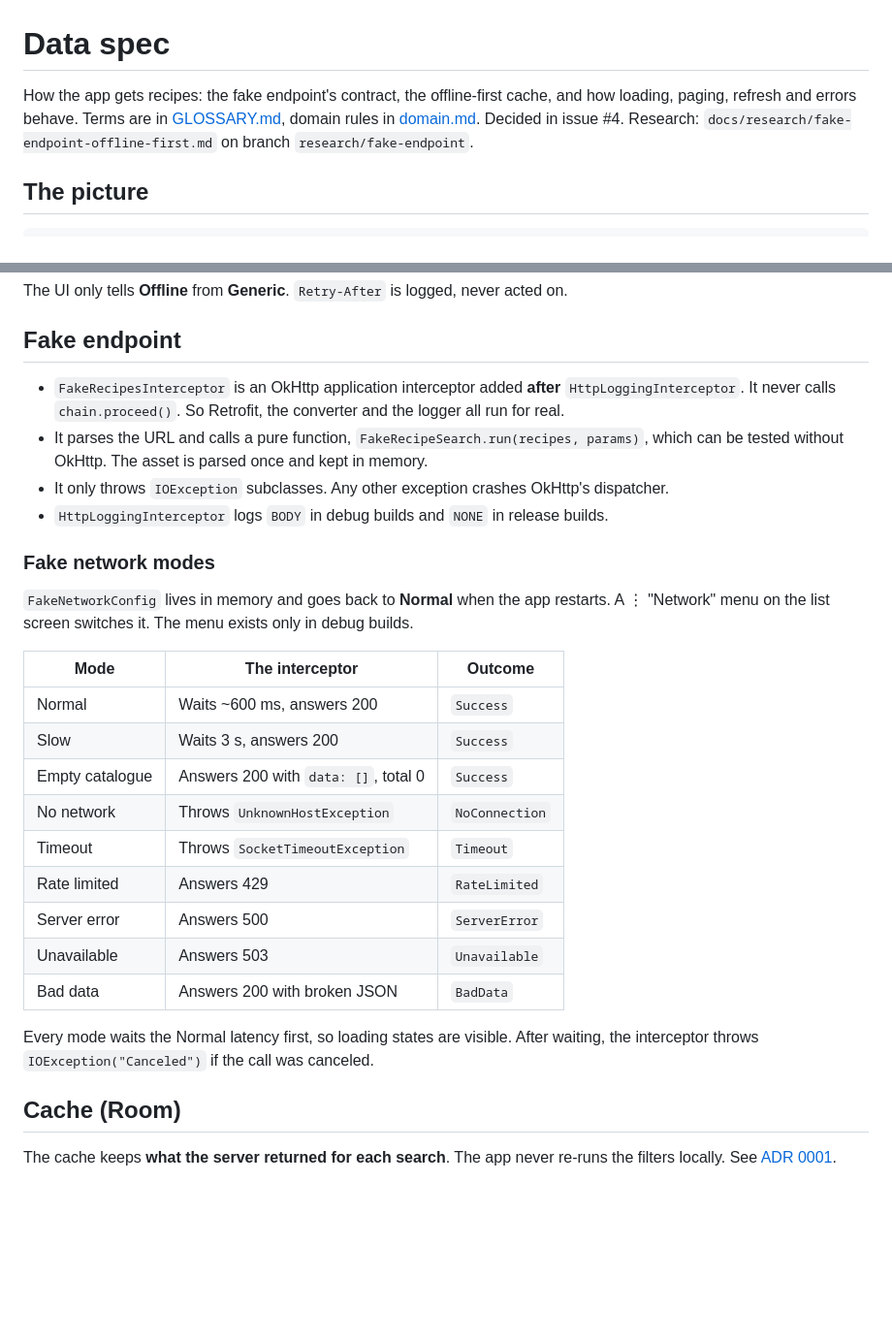
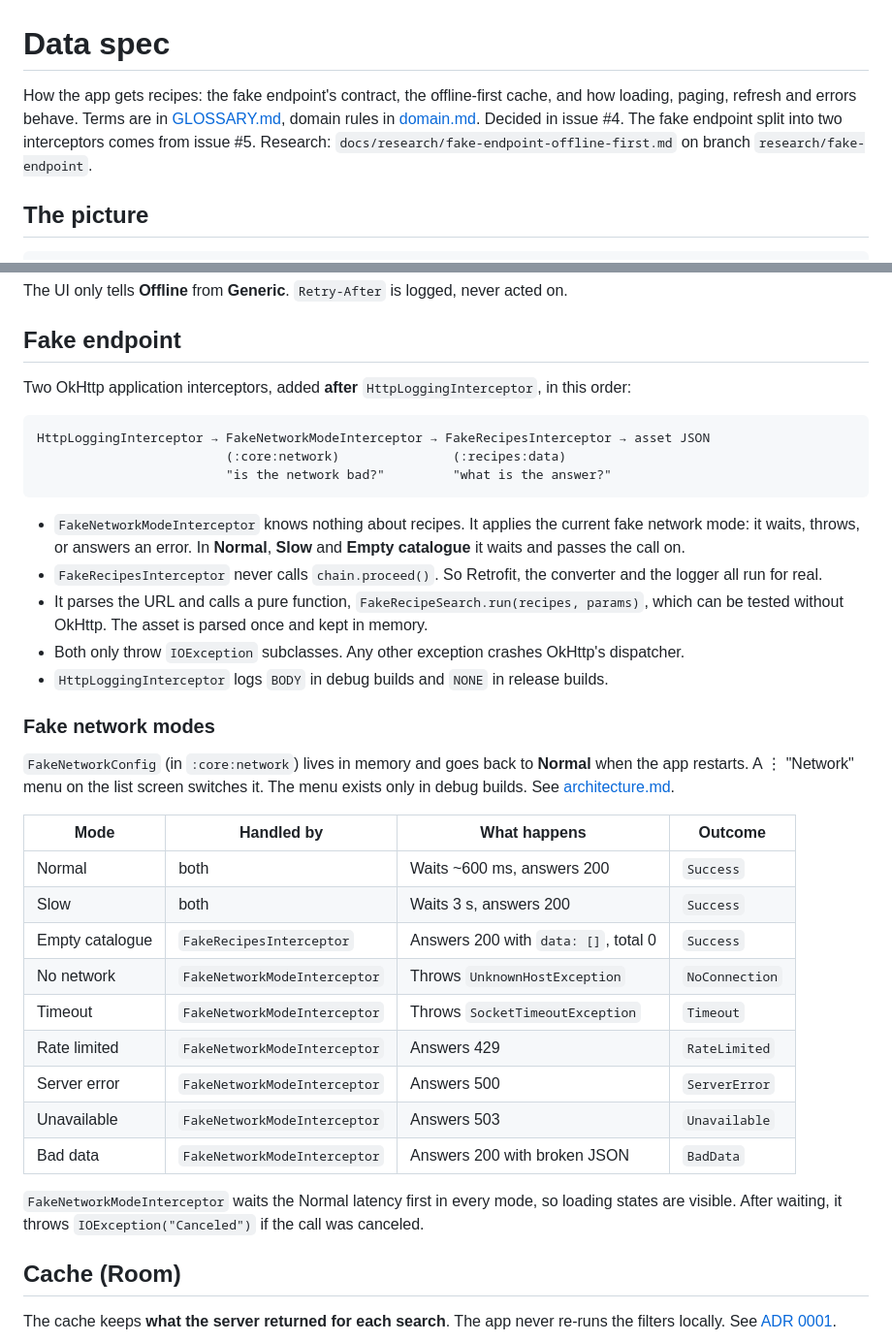
Before and after one commit to railsonrsa/recipes-android, a Markdown page: docs/specs/data.md, 2 parts joined by grey strips. Shown at 97% size. Rendered like a GitHub page; blank space fills up the shorter version.

````diff
--- a/docs/specs/data.md
+++ b/docs/specs/data.md
@@ -1,6 +1,6 @@
 # Data spec
 
-How the app gets recipes: the fake endpoint's contract, the offline-first cache, and how loading, paging, refresh and errors behave. Terms are in [GLOSSARY.md](../../GLOSSARY.md), domain rules in [domain.md](domain.md). Decided in issue #4. Research: `docs/research/fake-endpoint-offline-first.md` on branch `research/fake-endpoint`.
+How the app gets recipes: the fake endpoint's contract, the offline-first cache, and how loading, paging, refresh and errors behave. Terms are in [GLOSSARY.md](../../GLOSSARY.md), domain rules in [domain.md](domain.md). Decided in issue #4. The fake endpoint split into two interceptors comes from issue #5. Research: `docs/research/fake-endpoint-offline-first.md` on branch `research/fake-endpoint`.
 
 ## The picture
 
@@ -101,28 +101,37 @@ The UI only tells **Offline** from **Generic**. `Retry-After` is logged, never a
 
 ## Fake endpoint
 
-- `FakeRecipesInterceptor` is an OkHttp application interceptor added **after** `HttpLoggingInterceptor`. It never calls `chain.proceed()`. So Retrofit, the converter and the logger all run for real.
+Two OkHttp application interceptors, added **after** `HttpLoggingInterceptor`, in this order:
+
+```
+HttpLoggingInterceptor → FakeNetworkModeInterceptor → FakeRecipesInterceptor → asset JSON
+                         (:core:network)               (:recipes:data)
+                         "is the network bad?"         "what is the answer?"
+```
+
+- `FakeNetworkModeInterceptor` knows nothing about recipes. It applies the current fake network mode: it waits, throws, or answers an error. In **Normal**, **Slow** and **Empty catalogue** it waits and passes the call on.
+- `FakeRecipesInterceptor` never calls `chain.proceed()`. So Retrofit, the converter and the logger all run for real.
 - It parses the URL and calls a pure function, `FakeRecipeSearch.run(recipes, params)`, which can be tested without OkHttp. The asset is parsed once and kept in memory.
-- It only throws `IOException` subclasses. Any other exception crashes OkHttp's dispatcher.
+- Both only throw `IOException` subclasses. Any other exception crashes OkHttp's dispatcher.
 - `HttpLoggingInterceptor` logs `BODY` in debug builds and `NONE` in release builds.
 
 ### Fake network modes
 
-`FakeNetworkConfig` lives in memory and goes back to **Normal** when the app restarts. A ⋮ "Network" menu on the list screen switches it. The menu exists only in debug builds.
+`FakeNetworkConfig` (in `:core:network`) lives in memory and goes back to **Normal** when the app restarts. A ⋮ "Network" menu on the list screen switches it. The menu exists only in debug builds. See [architecture.md](architecture.md#debug-network-menu).
 
-| Mode | The interceptor | Outcome |
-|---|---|---|
-| Normal | Waits ~600 ms, answers 200 | `Success` |
-| Slow | Waits 3 s, answers 200 | `Success` |
-| Empty catalogue | Answers 200 with `data: []`, total 0 | `Success` |
-| No network | Throws `UnknownHostException` | `NoConnection` |
-| Timeout | Throws `SocketTimeoutException` | `Timeout` |
-| Rate limited | Answers 429 | `RateLimited` |
-| Server error | Answers 500 | `ServerError` |
-| Unavailable | Answers 503 | `Unavailable` |
-| Bad data | Answers 200 with broken JSON | `BadData` |
+| Mode | Handled by | What happens | Outcome |
+|---|---|---|---|
+| Normal | both | Waits ~600 ms, answers 200 | `Success` |
+| Slow | both | Waits 3 s, answers 200 | `Success` |
+| Empty catalogue | `FakeRecipesInterceptor` | Answers 200 with `data: []`, total 0 | `Success` |
+| No network | `FakeNetworkModeInterceptor` | Throws `UnknownHostException` | `NoConnection` |
+| Timeout | `FakeNetworkModeInterceptor` | Throws `SocketTimeoutException` | `Timeout` |
+| Rate limited | `FakeNetworkModeInterceptor` | Answers 429 | `RateLimited` |
+| Server error | `FakeNetworkModeInterceptor` | Answers 500 | `ServerError` |
+| Unavailable | `FakeNetworkModeInterceptor` | Answers 503 | `Unavailable` |
+| Bad data | `FakeNetworkModeInterceptor` | Answers 200 with broken JSON | `BadData` |
 
-Every mode waits the Normal latency first, so loading states are visible. After waiting, the interceptor throws `IOException("Canceled")` if the call was canceled.
+`FakeNetworkModeInterceptor` waits the Normal latency first in every mode, so loading states are visible. After waiting, it throws `IOException("Canceled")` if the call was canceled.
 
 ## Cache (Room)
 
````
Also changed, not shown: docs/specs/architecture.md (added, +136 -0 lines).
